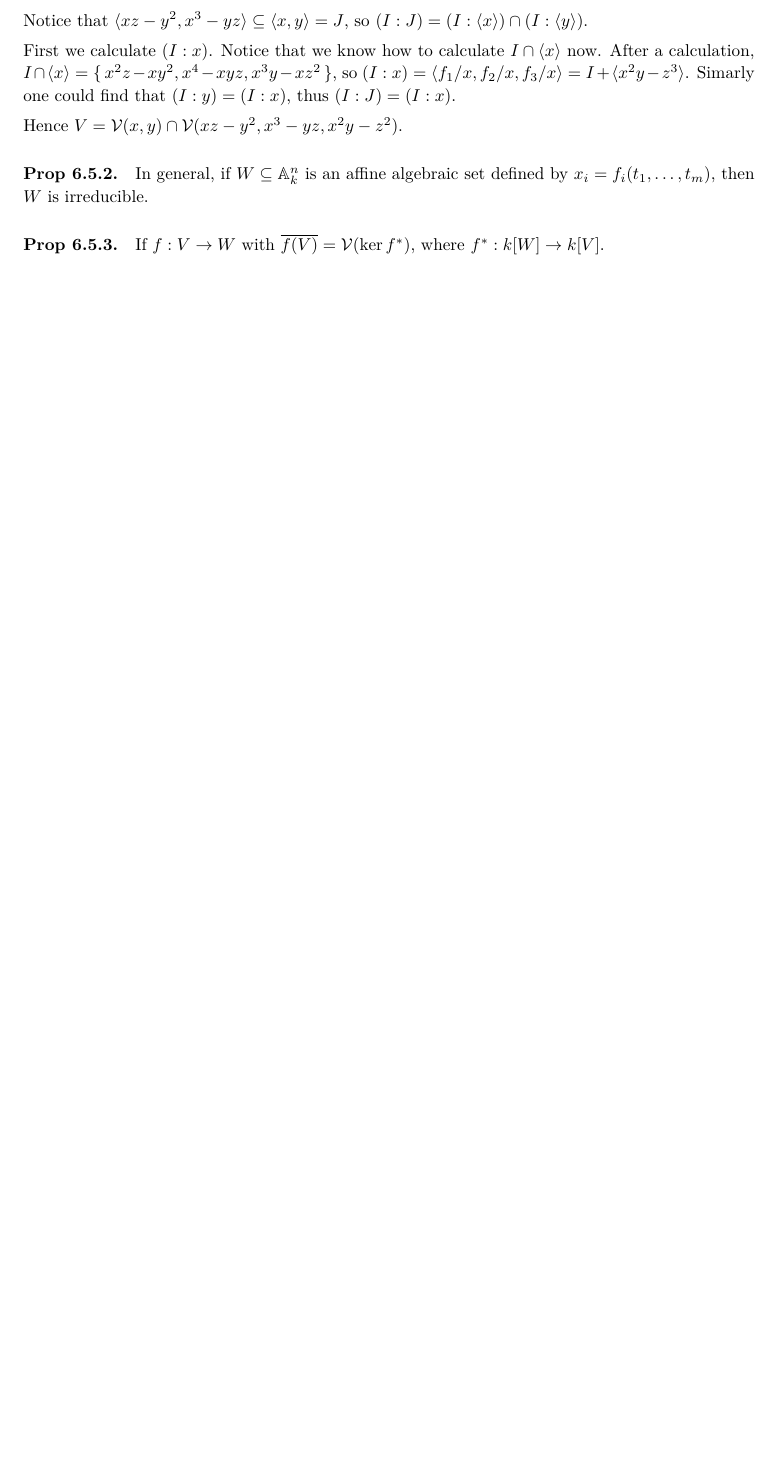
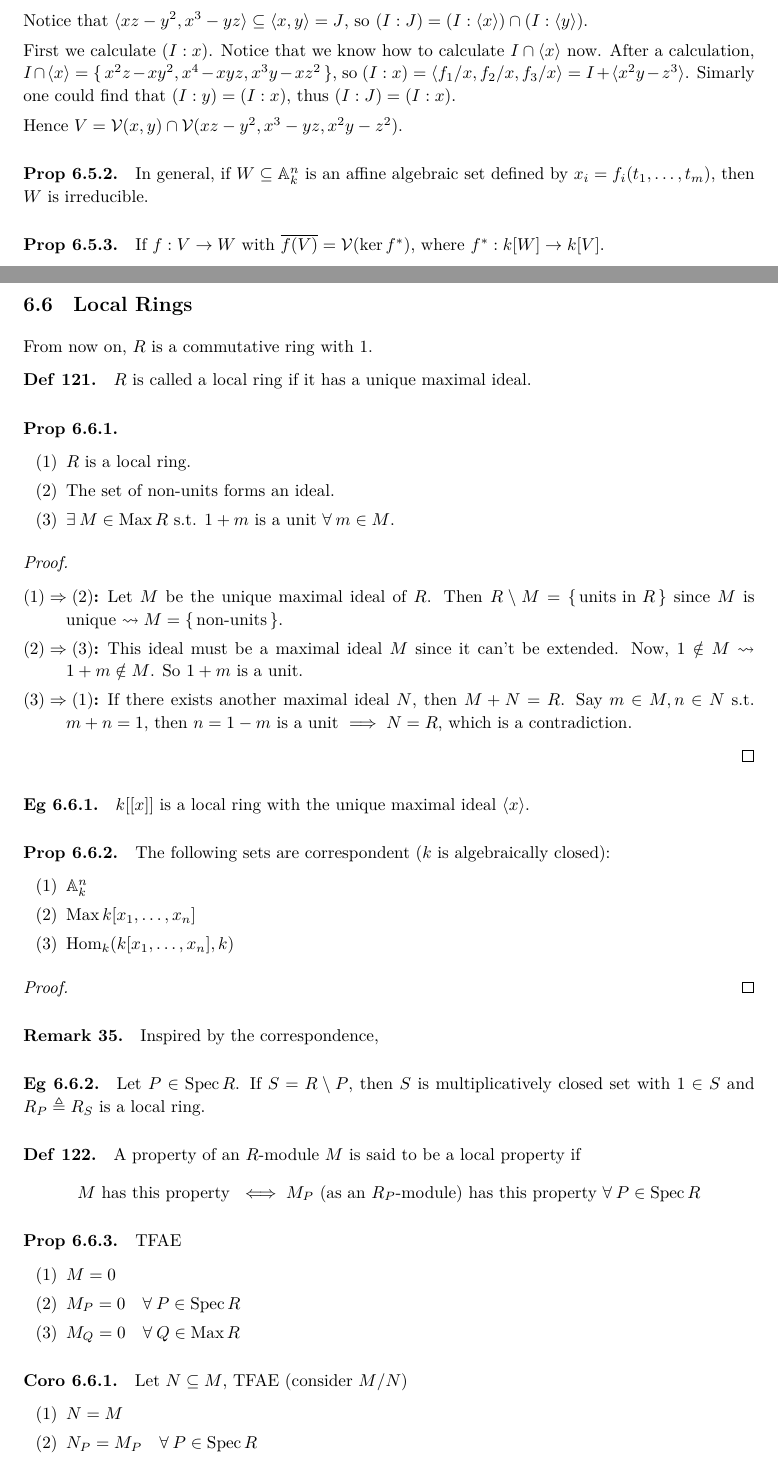
Before and after one commit to leomao/algebra-notes, a LaTeX document (main.tex, which reads commutative/week4.tex): part of page 104 of 105 before the commit and two parts of pages 104 and 105 of 107 after it, the two joined at a grey line, cut so that both start at the same text, the shorter picture padded with empty space. Compiled offline with XeLaTeX; a missing font is replaced by an installed copy or a similar font.

Commit message:
Scaffold week12 day 1

```diff
--- /dev/null
+++ b/commutative/week4.tex
@@ -0,0 +1,80 @@
+%! TEX root=../main.tex
+\subsection{Local Rings}
+
+From now on, $R$ is a commutative ring with $1$.
+
+\begin{definition}
+  $R$ is called a local ring if it has a unique maximal ideal.
+\end{definition}
+
+\begin{prop} \mbox{}
+  \begin{enumerate}[(1)]
+    \item $R$ is a local ring.
+    \item The set of non-units forms an ideal.
+    \item $\exists M \in \Max R$ s.t. $1 + m$ is a unit $\forall m \in M$.
+  \end{enumerate}
+
+  \begin{proof} \mbox{}
+    \begin{description}
+      \item[$(1)\Rightarrow(2)$:]
+        Let $M$ be the unique maximal ideal of $R$.
+        Then $R \setminus M = \Set{ \text{units in } R}$ since $M$ is unique
+        $\leadsto M = \Set{ \text{non-units} }$.
+      \item[$(2) \Rightarrow (3)$:]
+        This ideal must be a maximal ideal $M$ since it can't be extended.
+        Now, $1 \notin M \leadsto 1 + m \notin M$. So $1 + m$ is a unit.
+      \item[$(3)\Rightarrow(1)$:]
+        If there exists another maximal ideal $N$, then $M + N = R$.
+        Say $m \in  M, n \in N$ s.t. $m + n = 1$, then $n = 1 - m$ is a unit
+        $\implies N = R$, which is a contradiction.
+    \end{description}
+  \end{proof}
+\end{prop}
+
+\begin{example}
+  $k[[x]]$ is a local ring with the unique maximal ideal $\gen{x}$.
+\end{example}
+
+\begin{prop}
+  The following sets are correspondent ($k$ is algebraically closed):
+  \begin{enumerate}[(1)]
+    \item $\Ab_k^n$
+    \item $\Max k[x_1, \dots, x_n]$
+    \item $\Hom_k(k[x_1, \dots, x_n], k)$
+  \end{enumerate}
+  \begin{proof}
+  \end{proof}
+\end{prop}
+
+\begin{remark}
+  Inspired by the correspondence,
+\end{remark}
+
+\begin{example}
+  Let $P \in \Spec R$. If $S = R \setminus P$, then $S$ is multiplicatively
+  closed set with $1 \in S$ and $R_P \triangleq R_S$ is a local ring.
+\end{example}
+
+\begin{definition}
+  A property of an $R$-module $M$ is said to be a local property if
+  \[
+    M \text{ has this property } \iff M_P
+    \text{ (as an $R_P$-module) has this property } \forall P \in \Spec R
+  \]
+\end{definition}
+
+\begin{prop}
+  TFAE
+  \begin{enumerate}[(1)]
+    \item $M = 0$
+    \item $M_P = 0 \quad \forall P \in \Spec R$
+    \item $M_Q = 0 \quad \forall Q \in \Max R$
+  \end{enumerate}
+\end{prop}
+
+\begin{coro}
+  Let $N \subseteq M$, TFAE (consider $\quot{M}{N}$)
+  \begin{enumerate}[(1)]
+    \item $N = M$
+    \item $N_P = M_P \quad \forall P \in \Spec R$
+    \item $N_Q = M_Q \quad \forall Q \in \Max R$
--- a/main.tex
+++ b/main.tex
@@ -245,6 +245,7 @@
 % commutative
 \DeclareMathOperator{\Spec}{Spec}
 \DeclareMathOperator{\LT}{LT}
+\DeclareMathOperator{\Max}{Max}
 %
 \newcommand{\Resf}[1]{\big|_{#1}}
 
```
Also changed, not shown: main.pdf, commutative/week4.tex (64 more changed lines), main.tex (1 more changed lines).
